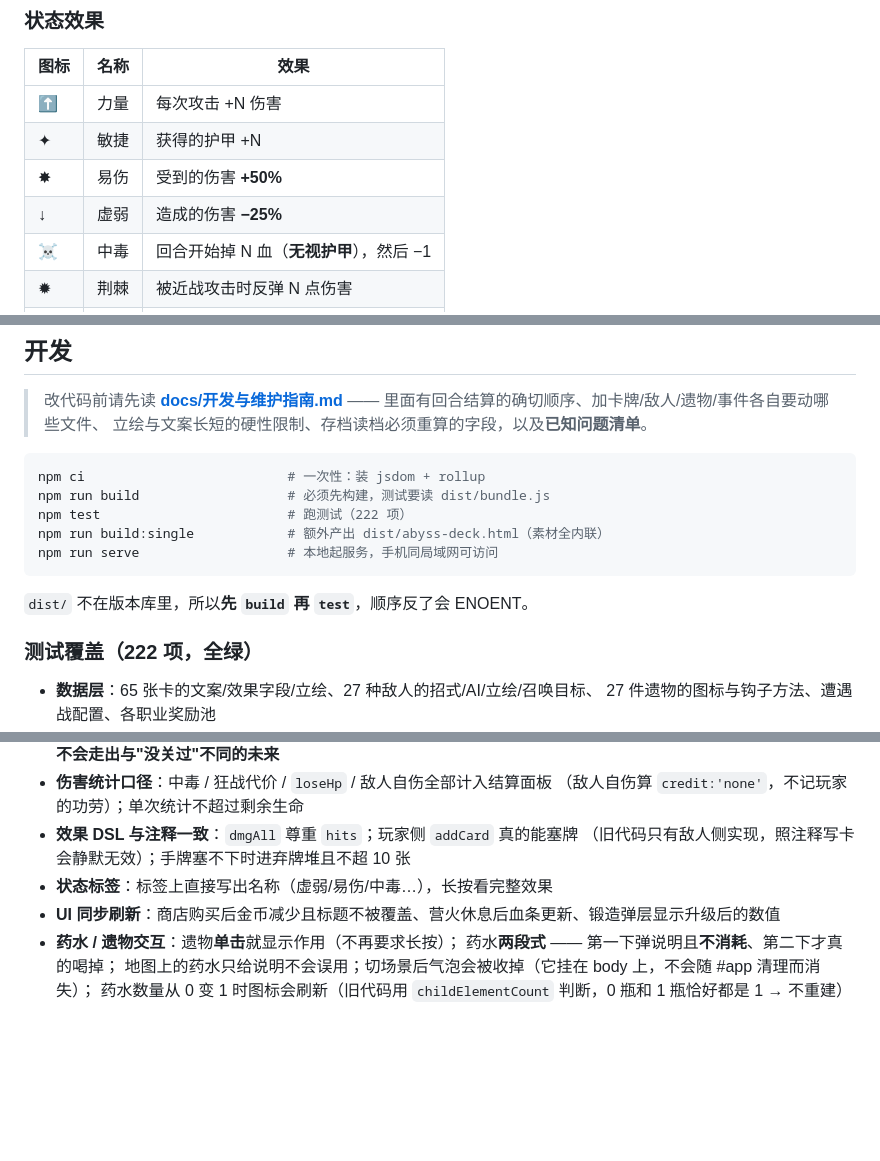
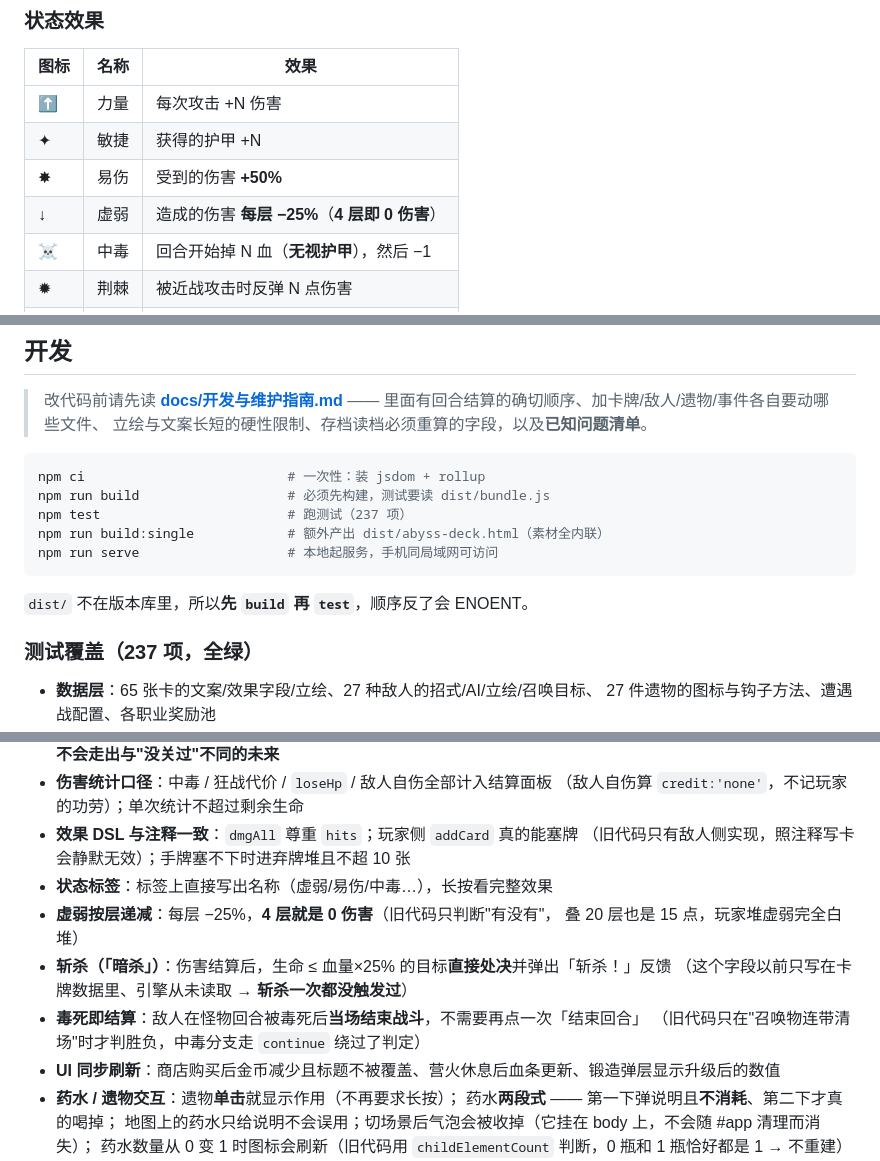
Before and after one commit to Hbbb1666/abyss-deck, a Markdown page: README.md, 3 parts joined by grey strips. Rendered like a GitHub page; blank space fills up the shorter version.

Commit message:
docs: 同步虚弱/斩杀/毒死结算的说明与测试数量（237）
- README 状态表：虚弱改为「每层 -25%，4 层即 0」
- README 测试清单补上这三条的断言
- 维护指南已知问题表补 22/23/24 三条（含各自的实测证据与修法）

````diff
--- a/README.md
+++ b/README.md
@@ -97,7 +97,7 @@ node server.mjs          # 默认监听 0.0.0.0:8765
 | ⬆ | 力量 | 每次攻击 +N 伤害 |
 | ✦ | 敏捷 | 获得的护甲 +N |
 | ✸ | 易伤 | 受到的伤害 **+50%** |
-| ↓ | 虚弱 | 造成的伤害 **−25%** |
+| ↓ | 虚弱 | 造成的伤害 **每层 −25%**（**4 层即 0 伤害**） |
 | ☠ | 中毒 | 回合开始掉 N 血（**无视护甲**），然后 −1 |
 | ✹ | 荆棘 | 被近战攻击时反弹 N 点伤害 |
 | ⛨ | 不屈 | 每回合开始获得 N 点护甲 |
@@ -200,14 +200,14 @@ my_card: {
 ```bash
 npm ci                          # 一次性：装 jsdom + rollup
 npm run build                   # 必须先构建，测试要读 dist/bundle.js
-npm test                        # 跑测试（222 项）
+npm test                        # 跑测试（237 项）
 npm run build:single            # 额外产出 dist/abyss-deck.html（素材全内联）
 npm run serve                   # 本地起服务，手机同局域网可访问
 ```
 
 `dist/` 不在版本库里，所以**先 `build` 再 `test`**，顺序反了会 ENOENT。
 
-### 测试覆盖（222 项，全绿）
+### 测试覆盖（237 项，全绿）
 
 - **数据层**：65 张卡的文案/效果字段/立绘、27 种敌人的招式/AI/立绘/召唤目标、
   27 件遗物的图标与钩子方法、遭遇战配置、各职业奖励池
@@ -259,6 +259,12 @@ npm run serve                   # 本地起服务，手机同局域网可访问
 - **效果 DSL 与注释一致**：`dmgAll` 尊重 `hits`；玩家侧 `addCard` 真的能塞牌
   （旧代码只有敌人侧实现，照注释写卡会静默无效）；手牌塞不下时进弃牌堆且不超 10 张
 - **状态标签**：标签上直接写出名称（虚弱/易伤/中毒…），长按看完整效果
+- **虚弱按层递减**：每层 −25%，**4 层就是 0 伤害**（旧代码只判断"有没有"，
+  叠 20 层也是 15 点，玩家堆虚弱完全白堆）
+- **斩杀（「暗杀」）**：伤害结算后，生命 ≤ 血量×25% 的目标**直接处决**并弹出「斩杀！」反馈
+  （这个字段以前只写在卡牌数据里、引擎从未读取 → **斩杀一次都没触发过**）
+- **毒死即结算**：敌人在怪物回合被毒死后**当场结束战斗**，不需要再点一次「结束回合」
+  （旧代码只在"召唤物连带清场"时才判胜负，中毒分支走 `continue` 绕过了判定）
 - **UI 同步刷新**：商店购买后金币减少且标题不被覆盖、营火休息后血条更新、锻造弹层显示升级后的数值
 - **药水 / 遗物交互**：遗物**单击**就显示作用（不再要求长按）；
   药水**两段式** —— 第一下弹说明且**不消耗**、第二下才真的喝掉；
````
Also changed, not shown: other parts of README.md (+1 -1 lines), docs/开发与维护指南.md (+4 -1 lines).
